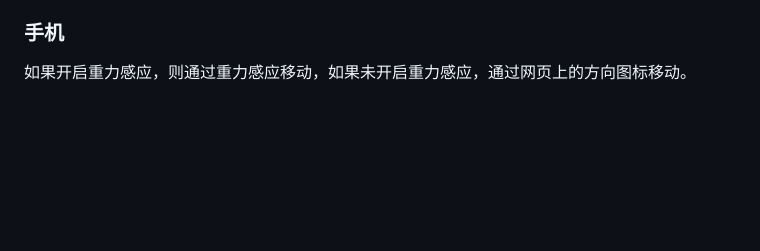
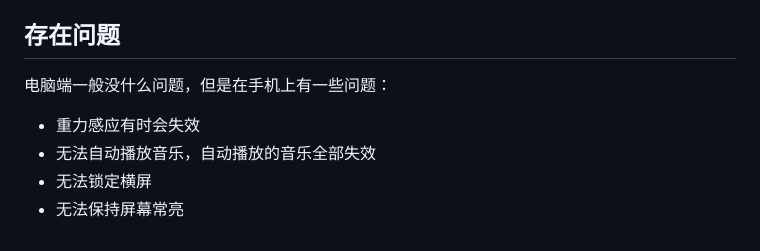
Before and after one commit to zhangjikai/mind-your-head, a Markdown page: README.md, the part around the change printed below. Drawn GitHub-style; blank space fills up the shorter version.

```diff
--- a/README.md
+++ b/README.md
@@ -22,5 +50,9 @@
 * `A` - 发送炮弹（发送之后，需要通过 `S` 键引爆，否则不会爆炸）
 * `D` - 使用激光
 
-### 手机
-如果开启重力感应，则通过重力感应移动，如果未开启重力感应，通过网页上的方向图标移动。
+## 存在问题
+电脑端一般没什么问题，但是在手机上有一些问题：
+* 重力感应有时会失效
+* 无法自动播放音乐，自动播放的音乐全部失效
+* 无法锁定横屏
+* 无法保持屏幕常亮
```
Also changed, not shown: other parts of README.md (+30 -2 lines), images/demo/phone.png (added), images/demo/phone2.png (added), 4 other files.
